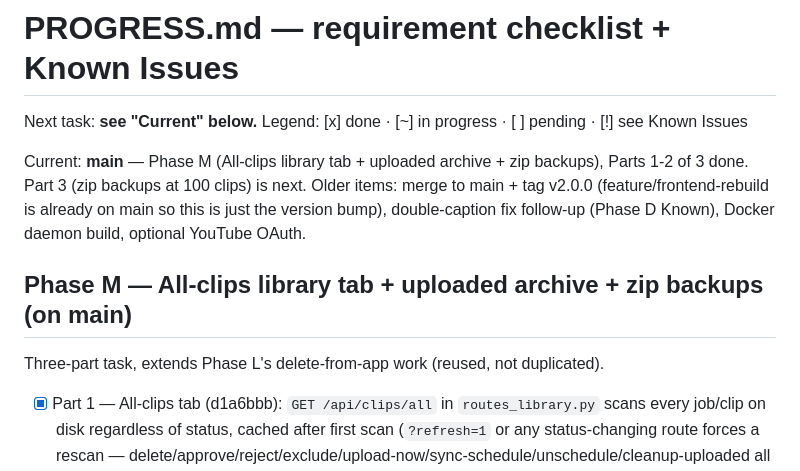
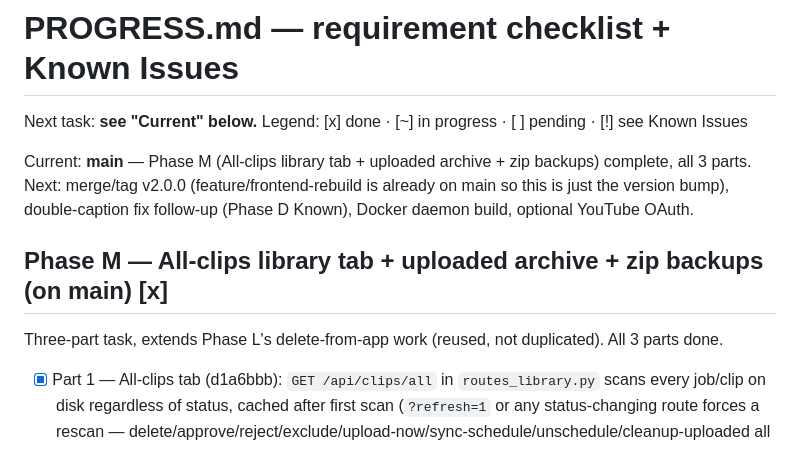
Before and after one commit to JASMEHRR/clipforge, a Markdown page: PROGRESS.md, the part around one of its changes. Drawn GitHub-style.

Commit message:
PROGRESS: log Phase M Part 3 (zip backups) — Phase M complete
Co-Authored-By: Claude Sonnet 5 <noreply@anthropic.com>

```diff
--- a/PROGRESS.md
+++ b/PROGRESS.md
@@ -2,9 +2,9 @@
 
 Next task: **see "Current" below.** Legend: [x] done · [~] in progress · [ ] pending · [!] see Known Issues
 
-Current: **main** — Phase M (All-clips library tab + uploaded archive + zip backups), Parts 1-2 of 3 done. Part 3 (zip backups at 100 clips) is next. Older items: merge to main + tag v2.0.0 (feature/frontend-rebuild is already on main so this is just the version bump), double-caption fix follow-up (Phase D Known), Docker daemon build, optional YouTube OAuth.
+Current: **main** — Phase M (All-clips library tab + uploaded archive + zip backups) complete, all 3 parts. Next: merge/tag v2.0.0 (feature/frontend-rebuild is already on main so this is just the version bump), double-caption fix follow-up (Phase D Known), Docker daemon build, optional YouTube OAuth.
 
-## Phase M — All-clips library tab + uploaded archive + zip backups (on main)
-Three-part task, extends Phase L's delete-from-app work (reused, not duplicated).
+## Phase M — All-clips library tab + uploaded archive + zip backups (on main) [x]
+Three-part task, extends Phase L's delete-from-app work (reused, not duplicated). All 3 parts done.
 - [x] Part 1 — All-clips tab (d1a6bbb): `GET /api/clips/all` in `routes_library.py` scans every job/clip on disk regardless of status, cached after first scan (`?refresh=1` or any status-changing route forces a rescan — delete/approve/reject/exclude/upload-now/sync-schedule/unschedule/cleanup-uploaded all call `invalidate_all_clips_cache()`, added after code review caught the first pass only invalidating on delete). Status derived from `upload_scheduler.classify_uploads` (same source as the YouTube tab, not a re-derived date check) + per-clip approval. New `web/js/library.js`: sort by date/virality/size, chunked rendering via IntersectionObserver sentinel (no virtual-scroll dependency) for 500+ clips, per-job "select all," multi-select delete reusing `DELETE /api/clips`. `thumbButton` moved from `upload_queue.js` into shared `ui.js`.
 - [x] Part 2 — Uploaded archive (9389ac5): new `archive.py` — `archive/uploaded/<YYYY-MM>/<video_id>__<slug>/` (final.mp4 + info.json + info.txt), idempotent per video_id. `upload_scheduler.upload_one`/`upload_now` archive the just-uploaded file (inside their own try block, before the watermarked temp copy is deleted in `finally` — the only point the exact uploaded file exists) via a shared `_archive_after_upload` best-effort helper. One-time backfill (`POST /api/archive/backfill`, "Archive older uploads" button) covers older `upload_log.json` entries from whatever's still in `output/`. `cleanup_uploaded` now archives (via `archive.ensure_archived`) before deleting, skipping anything that can't be archived. `POST /api/archive/open/{video_id}` (`os.startfile`) + an "Open folder" button on published rows; `/api/youtube/queue` exposes `archived` via `archive.index_by_video_id()` (one directory walk, not one glob per row — code review caught the first pass globbing per row). `archive/` added to `.gitignore`. **Gotcha for any future test touching an upload path**: `archive.ARCHIVE_DIR`/`archive.ROOT` are module-level constants — must be monkeypatched per test (see `tests/test_archive.py`'s `_isolate` fixture and `test_server_api.py`'s `_isolate_upload_scheduler`) or the test silently writes into the real repo's `archive/` folder — this happened once during development, cleaned up, isolation added to every fixture that can reach it.
```
Also changed, not shown: other parts of PROGRESS.md (+1 -1 lines).
